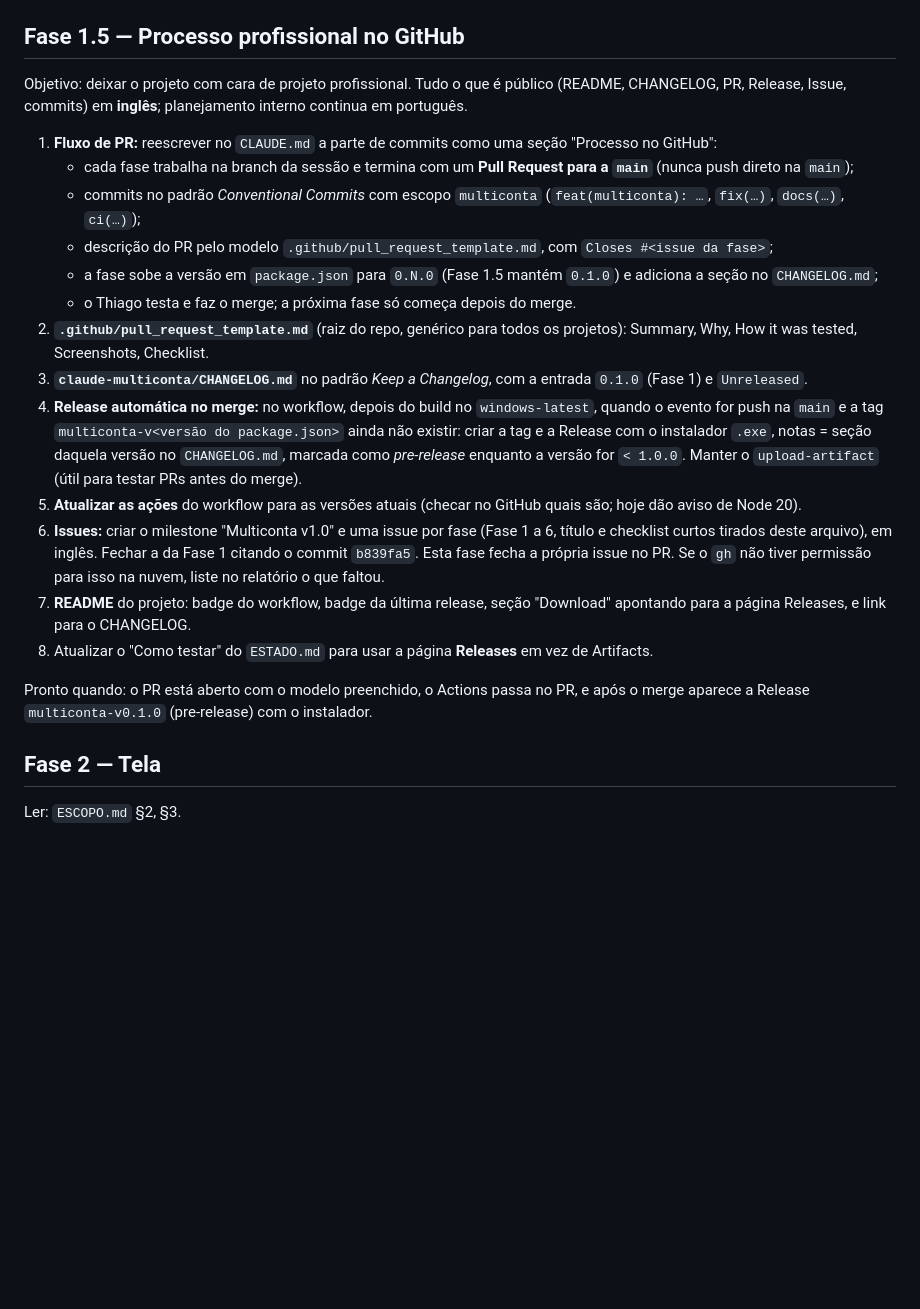
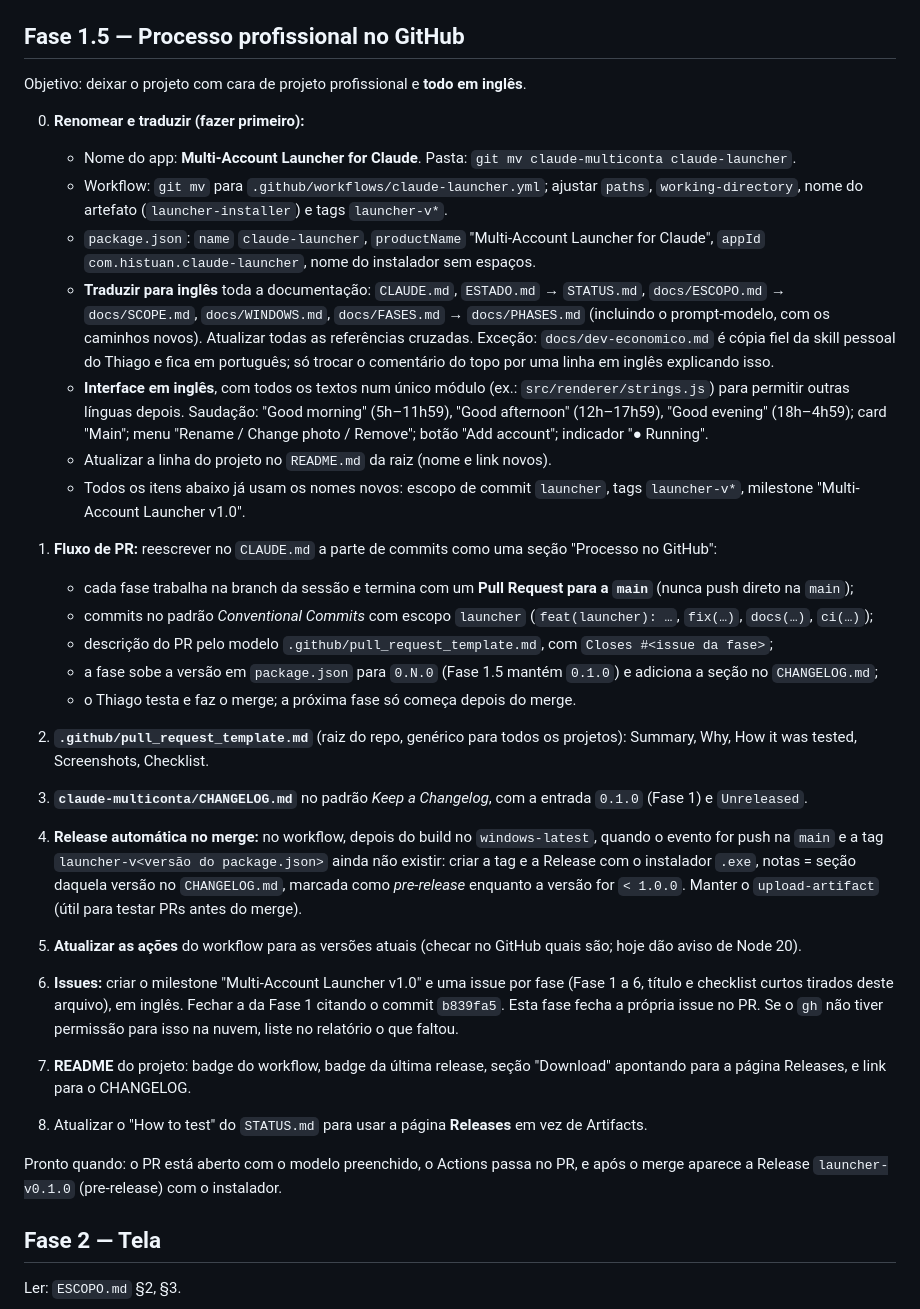
Before and after one commit to histuan/Claude-Launcher, a Markdown page: docs/FASES.md, the part around the change. Rendered like a GitHub page; blank space fills up the shorter version.

Commit message:
docs(multiconta): add English rename and translation to phase 1.5
Co-Authored-By: Claude Opus 5.5 <noreply@anthropic.com>
Claude-Session: https://claude.ai/code/session_01MAveuCRQnp3zAVaZgAWmCX

```diff
--- a/docs/FASES.md
+++ b/docs/FASES.md
@@ -42,12 +42,28 @@ Ler: `ESCOPO.md` §5.
 
 ## Fase 1.5 — Processo profissional no GitHub
 
-Objetivo: deixar o projeto com cara de projeto profissional. Tudo o que é público (README, CHANGELOG, PR, Release,
-Issue, commits) em **inglês**; planejamento interno continua em português.
+Objetivo: deixar o projeto com cara de projeto profissional e **todo em inglês**.
+
+0. **Renomear e traduzir (fazer primeiro):**
+   - Nome do app: **Multi-Account Launcher for Claude**. Pasta: `git mv claude-multiconta claude-launcher`.
+   - Workflow: `git mv` para `.github/workflows/claude-launcher.yml`; ajustar `paths`, `working-directory`, nome do
+     artefato (`launcher-installer`) e tags `launcher-v*`.
+   - `package.json`: `name` `claude-launcher`, `productName` "Multi-Account Launcher for Claude",
+     `appId` `com.histuan.claude-launcher`, nome do instalador sem espaços.
+   - **Traduzir para inglês** toda a documentação: `CLAUDE.md`, `ESTADO.md` → `STATUS.md`, `docs/ESCOPO.md` → `docs/SCOPE.md`,
+     `docs/WINDOWS.md`, `docs/FASES.md` → `docs/PHASES.md` (incluindo o prompt-modelo, com os caminhos novos).
+     Atualizar todas as referências cruzadas. Exceção: `docs/dev-economico.md` é cópia fiel da skill pessoal do Thiago e
+     fica em português; só trocar o comentário do topo por uma linha em inglês explicando isso.
+   - **Interface em inglês**, com todos os textos num único módulo (ex.: `src/renderer/strings.js`) para permitir outras
+     línguas depois. Saudação: "Good morning" (5h–11h59), "Good afternoon" (12h–17h59), "Good evening" (18h–4h59);
+     card "Main"; menu "Rename / Change photo / Remove"; botão "Add account"; indicador "● Running".
+   - Atualizar a linha do projeto no `README.md` da raiz (nome e link novos).
+   - Todos os itens abaixo já usam os nomes novos: escopo de commit `launcher`, tags `launcher-v*`, milestone
+     "Multi-Account Launcher v1.0".
 
 1. **Fluxo de PR:** reescrever no `CLAUDE.md` a parte de commits como uma seção "Processo no GitHub":
    - cada fase trabalha na branch da sessão e termina com um **Pull Request para a `main`** (nunca push direto na `main`);
-   - commits no padrão *Conventional Commits* com escopo `multiconta` (`feat(multiconta): …`, `fix(…)`, `docs(…)`, `ci(…)`);
+   - commits no padrão *Conventional Commits* com escopo `launcher` (`feat(launcher): …`, `fix(…)`, `docs(…)`, `ci(…)`);
    - descrição do PR pelo modelo `.github/pull_request_template.md`, com `Closes #<issue da fase>`;
    - a fase sobe a versão em `package.json` para `0.N.0` (Fase 1.5 mantém `0.1.0`) e adiciona a seção no `CHANGELOG.md`;
    - o Thiago testa e faz o merge; a próxima fase só começa depois do merge.
@@ -55,19 +71,19 @@ Issue, commits) em **inglês**; planejamento interno continua em português.
    Screenshots, Checklist.
 3. **`claude-multiconta/CHANGELOG.md`** no padrão *Keep a Changelog*, com a entrada `0.1.0` (Fase 1) e `Unreleased`.
 4. **Release automática no merge:** no workflow, depois do build no `windows-latest`, quando o evento for push na `main`
-   e a tag `multiconta-v<versão do package.json>` ainda não existir: criar a tag e a Release com o instalador `.exe`,
+   e a tag `launcher-v<versão do package.json>` ainda não existir: criar a tag e a Release com o instalador `.exe`,
    notas = seção daquela versão no `CHANGELOG.md`, marcada como *pre-release* enquanto a versão for `< 1.0.0`.
    Manter o `upload-artifact` (útil para testar PRs antes do merge).
 5. **Atualizar as ações** do workflow para as versões atuais (checar no GitHub quais são; hoje dão aviso de Node 20).
-6. **Issues:** criar o milestone "Multiconta v1.0" e uma issue por fase (Fase 1 a 6, título e checklist curtos tirados
+6. **Issues:** criar o milestone "Multi-Account Launcher v1.0" e uma issue por fase (Fase 1 a 6, título e checklist curtos tirados
    deste arquivo), em inglês. Fechar a da Fase 1 citando o commit `b839fa5`. Esta fase fecha a própria issue no PR.
    Se o `gh` não tiver permissão para isso na nuvem, liste no relatório o que faltou.
 7. **README** do projeto: badge do workflow, badge da última release, seção "Download" apontando para a página Releases,
    e link para o CHANGELOG.
-8. Atualizar o "Como testar" do `ESTADO.md` para usar a página **Releases** em vez de Artifacts.
+8. Atualizar o "How to test" do `STATUS.md` para usar a página **Releases** em vez de Artifacts.
 
 Pronto quando: o PR está aberto com o modelo preenchido, o Actions passa no PR, e após o merge aparece a Release
-`multiconta-v0.1.0` (pre-release) com o instalador.
+`launcher-v0.1.0` (pre-release) com o instalador.
 
 ## Fase 2 — Tela
 
```
